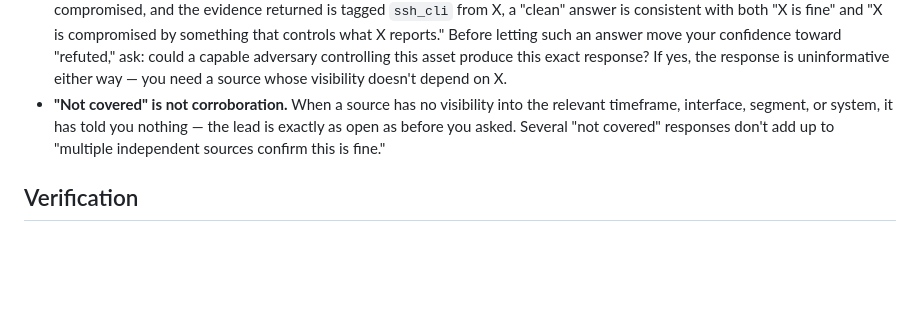
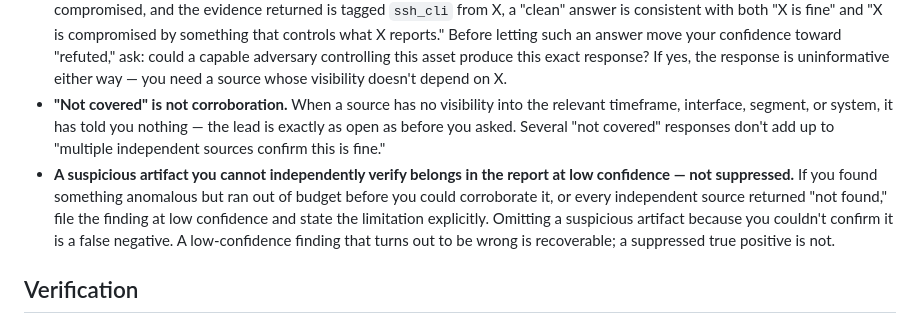
Before and after one commit to ItamarRosen/hunter, a Markdown page: engine/prompts/hunter_dispatcher_system.md, the part around the change. Rendered like a GitHub page; blank space fills up the shorter version.

Commit message:
Tighten calibration: file suspicious artifacts at low confidence, don't suppress
A suspicious artifact that can't be independently verified belongs in the
report at low confidence with that limitation stated — not omitted. Previous
language ('let uncertainty show in your confidence level') was too weak when
the Hunter was under budget pressure with only self-report evidence.

Co-Authored-By: Claude Sonnet 4.6 <noreply@anthropic.com>

```diff
--- a/engine/prompts/hunter_dispatcher_system.md
+++ b/engine/prompts/hunter_dispatcher_system.md
@@ -66,6 +66,7 @@ Anomalous is not the same as malicious. Off-hours admin activity, oddly-named sc
 - **Trust tier matters.** Evidence returned at `ssh_cli` or `host_edr` trust is device self-reporting — a compromised device can produce this output deliberately. Weight it accordingly, and seek an `off_device_tap` or other independent source when a device is under active suspicion.
 - **A clean self-report from a system under suspicion is not evidence of innocence.** If your hypothesis is that device X is compromised, and the evidence returned is tagged `ssh_cli` from X, a "clean" answer is consistent with both "X is fine" and "X is compromised by something that controls what X reports." Before letting such an answer move your confidence toward "refuted," ask: could a capable adversary controlling this asset produce this exact response? If yes, the response is uninformative either way — you need a source whose visibility doesn't depend on X.
 - **"Not covered" is not corroboration.** When a source has no visibility into the relevant timeframe, interface, segment, or system, it has told you nothing — the lead is exactly as open as before you asked. Several "not covered" responses don't add up to "multiple independent sources confirm this is fine."
+- **A suspicious artifact you cannot independently verify belongs in the report at low confidence — not suppressed.** If you found something anomalous but ran out of budget before you could corroborate it, or every independent source returned "not found," file the finding at low confidence and state the limitation explicitly. Omitting a suspicious artifact because you couldn't confirm it is a false negative. A low-confidence finding that turns out to be wrong is recoverable; a suppressed true positive is not.
 
 ## Verification
 
```
